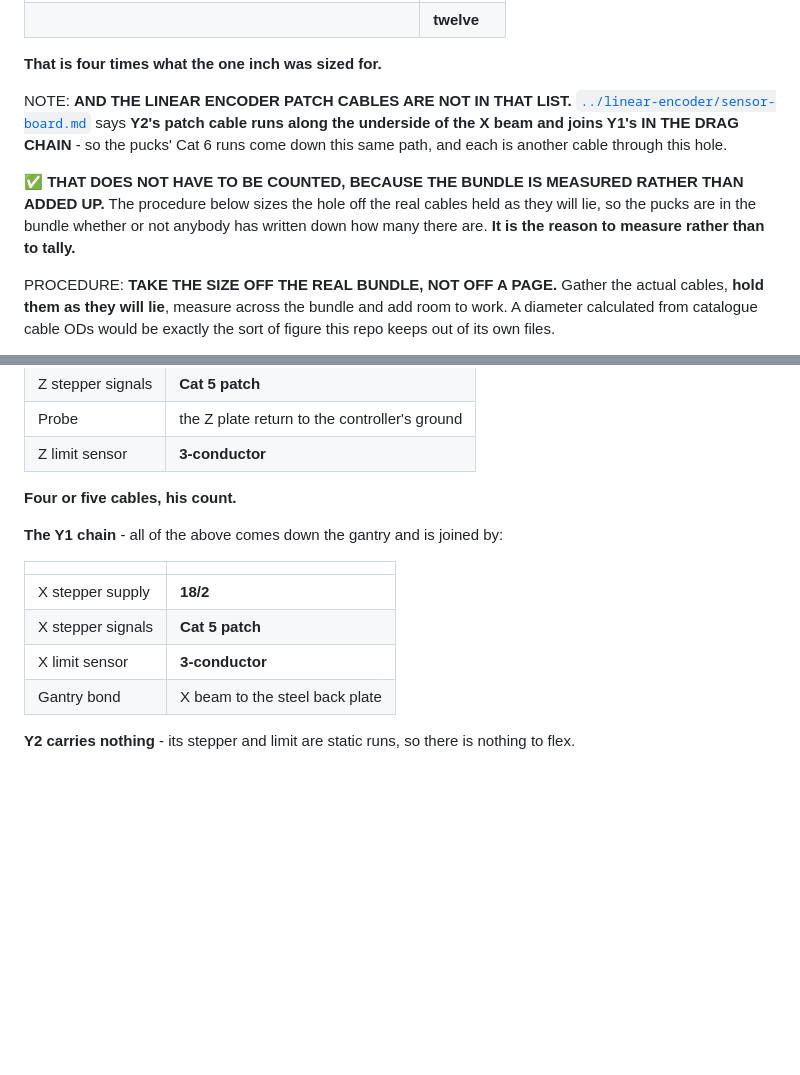
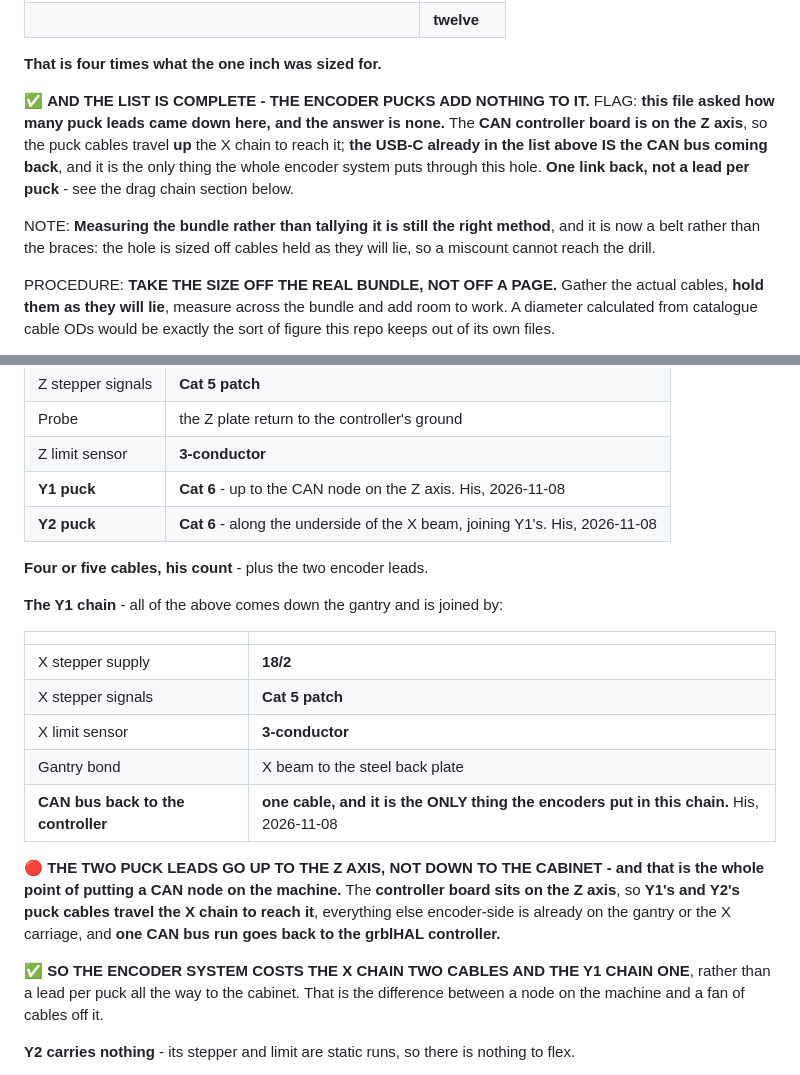
Before and after one commit to ioSenderV2/CNCBuild, a Markdown page: wiring/cabinet-power-and-grounding.md, 2 parts joined by grey strips. Drawn GitHub-style; blank space fills up the shorter version.

Commit message:
The puck leads go UP to the CAN node, not down to the cabinet
His, 2026-11-08. The controller board sits on the Z axis, so Y1's and Y2's
puck cables travel the X chain to reach it - Y2's along the underside of the X
beam to join Y1's - and one CAN bus run goes back to the grblHAL controller.
Everything else encoder-side is already on the gantry or the X carriage.

So the encoder system costs the X chain two cables and the Y1 chain one, rather
than a lead per puck all the way to the cabinet. That is the difference between
a node on the machine and a fan of cables off it, and it is the whole point of
putting CAN on the machine.

Correcting my own note: I had the puck leads coming down the Y1 path and asked
how many there would be. The answer is none - the USB-C already in his list of
twelve IS the CAN bus coming back, so that list was complete when he gave it.
Measuring the bundle instead of tallying it is now a belt rather than the
braces.

X and Y1 chain contents updated to match.

Co-Authored-By: Claude Opus 5 (1M context) <noreply@anthropic.com>

```diff
--- a/wiring/cabinet-power-and-grounding.md
+++ b/wiring/cabinet-power-and-grounding.md
@@ -1180,15 +1180,15 @@ below. **His list, 2026-11-08:**
 
 **That is four times what the one inch was sized for.**
 
-NOTE: **AND THE LINEAR ENCODER PATCH CABLES ARE NOT IN THAT LIST.**
-[`../linear-encoder/sensor-board.md`](../linear-encoder/sensor-board.md) says **Y2's patch cable runs
-along the underside of the X beam and joins Y1's IN THE DRAG CHAIN** - so the pucks' Cat 6 runs come
-down this same path, and each is another cable through this hole.
+✅ **AND THE LIST IS COMPLETE - THE ENCODER PUCKS ADD NOTHING TO IT.** FLAG: **this file asked how
+many puck leads came down here, and the answer is none.** The **CAN controller board is on the Z
+axis**, so the puck cables travel **up** the X chain to reach it; **the USB-C already in the list
+above IS the CAN bus coming back**, and it is the only thing the whole encoder system puts through
+this hole. **One link back, not a lead per puck** - see the drag chain section below.
 
-✅ **THAT DOES NOT HAVE TO BE COUNTED, BECAUSE THE BUNDLE IS MEASURED RATHER THAN ADDED UP.** The
-procedure below sizes the hole off the real cables held as they will lie, so the pucks are in the
-bundle whether or not anybody has written down how many there are. **It is the reason to measure
-rather than to tally.**
+NOTE: **Measuring the bundle rather than tallying it is still the right method**, and it is now a
+belt rather than the braces: the hole is sized off cables held as they will lie, so a miscount
+cannot reach the drill.
 
 PROCEDURE: **TAKE THE SIZE OFF THE REAL BUNDLE, NOT OFF A PAGE.** Gather the actual cables, **hold
 them as they will lie**, measure across the bundle and add room to work. A diameter calculated from
@@ -1366,8 +1366,10 @@ gantry, so it joins at Y1.
 | Z stepper signals | **Cat 5 patch** |
 | Probe | the Z plate return to the controller's ground |
 | Z limit sensor | **3-conductor** |
+| **Y1 puck** | **Cat 6** - up to the CAN node on the Z axis. His, 2026-11-08 |
+| **Y2 puck** | **Cat 6** - along the underside of the X beam, joining Y1's. His, 2026-11-08 |
 
-**Four or five cables, his count.**
+**Four or five cables, his count** - plus the two encoder leads.
 
 **The Y1 chain** - all of the above comes down the gantry and is joined by:
 
@@ -1377,6 +1379,16 @@ gantry, so it joins at Y1.
 | X stepper signals | **Cat 5 patch** |
 | X limit sensor | **3-conductor** |
 | Gantry bond | X beam to the steel back plate |
+| **CAN bus back to the controller** | **one cable, and it is the ONLY thing the encoders put in this chain.** His, 2026-11-08 |
+
+🔴 **THE TWO PUCK LEADS GO UP TO THE Z AXIS, NOT DOWN TO THE CABINET - and that is the whole point of
+putting a CAN node on the machine.** The **controller board sits on the Z axis**, so **Y1's and Y2's
+puck cables travel the X chain to reach it**, everything else encoder-side is already on the gantry
+or the X carriage, and **one CAN bus run goes back to the grblHAL controller.**
+
+✅ **SO THE ENCODER SYSTEM COSTS THE X CHAIN TWO CABLES AND THE Y1 CHAIN ONE**, rather than a lead
+per puck all the way to the cabinet. That is the difference between a node on the machine and a fan
+of cables off it.
 
 **Y2 carries nothing** - its stepper and limit are static runs, so there is nothing to flex.
 
```
Also changed, not shown: STATUS.md (+2 -2 lines).
